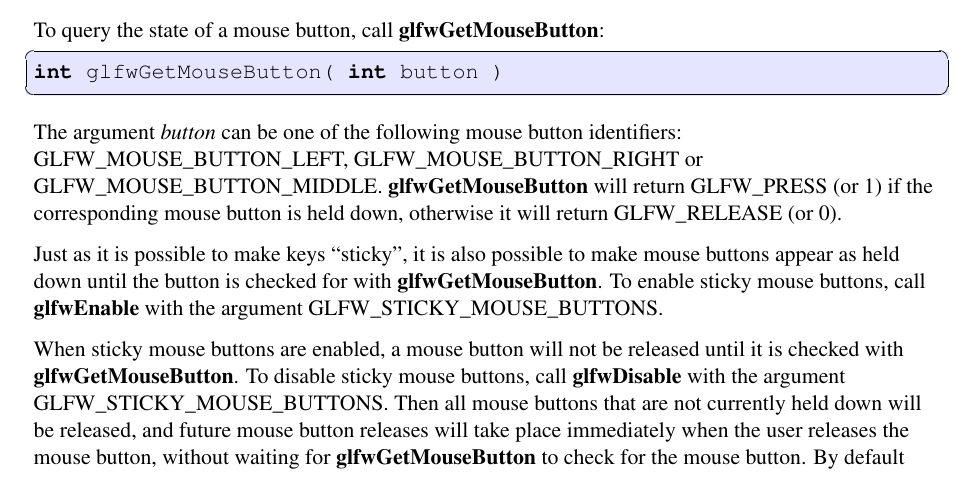
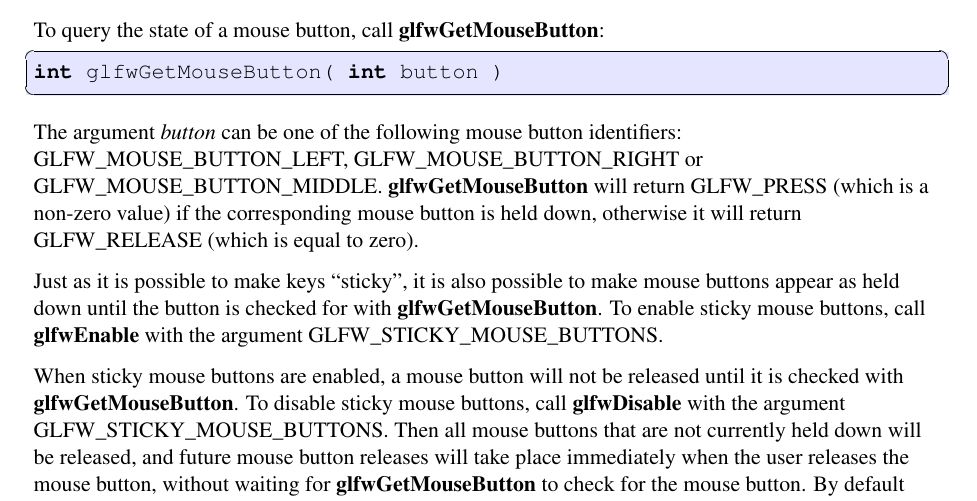
Before and after one commit to glfw/glfw-legacy, a LaTeX document (docs/glfwug.tex): part of page 21 of 43, cut so that both start at the same text. Compiled offline with pdfLaTeX; the source files are stored in an older character set and shown here as Unicode.

Commit message:
Minor text change

```diff
--- a/docs/glfwug.tex
+++ b/docs/glfwug.tex
@@ -814,8 +814,9 @@ int glfwGetMouseButton( int button )
 The argument \textit{button} can be one of the following mouse button
 identifiers: GLFW\_MOUSE\_BUTTON\_LEFT, GLFW\_MOUSE\_BUTTON\_RIGHT or
 GLFW\_MOUSE\_BUTTON\_MIDDLE. \textbf{glfwGetMouseButton} will return
-GLFW\_PRESS (or 1) if the corresponding mouse button is held down,
-otherwise it will return GLFW\_RELEASE (or 0).
+GLFW\_PRESS (which is a non-zero value) if the corresponding mouse
+button is held down, otherwise it will return GLFW\_RELEASE (which is
+equal to zero).
 
 Just as it is possible to make keys ``sticky'', it is also possible to
 make mouse buttons appear as held down until the button is checked for
```
Also changed, not shown: docs/glfwug.tex (2 more changed lines).
